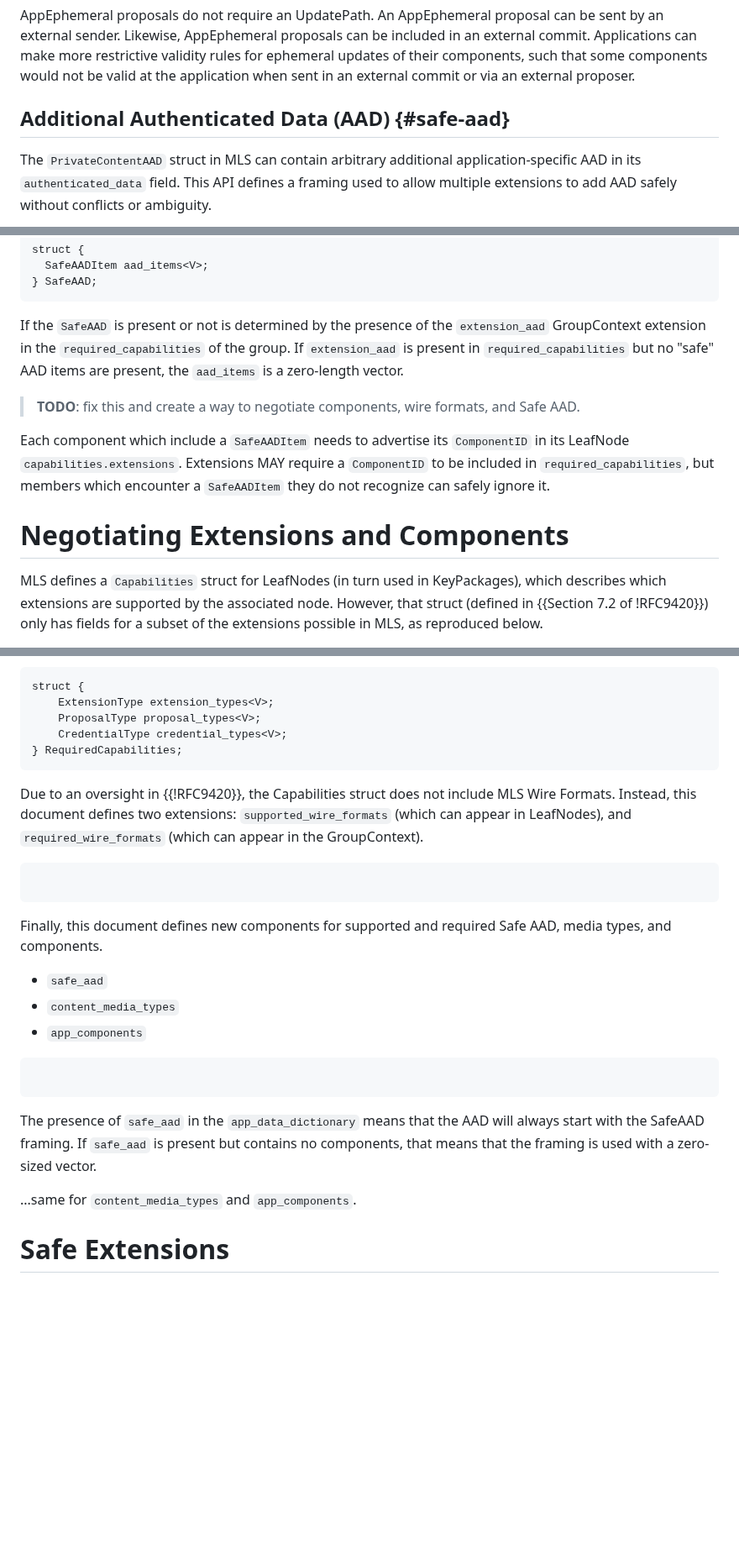
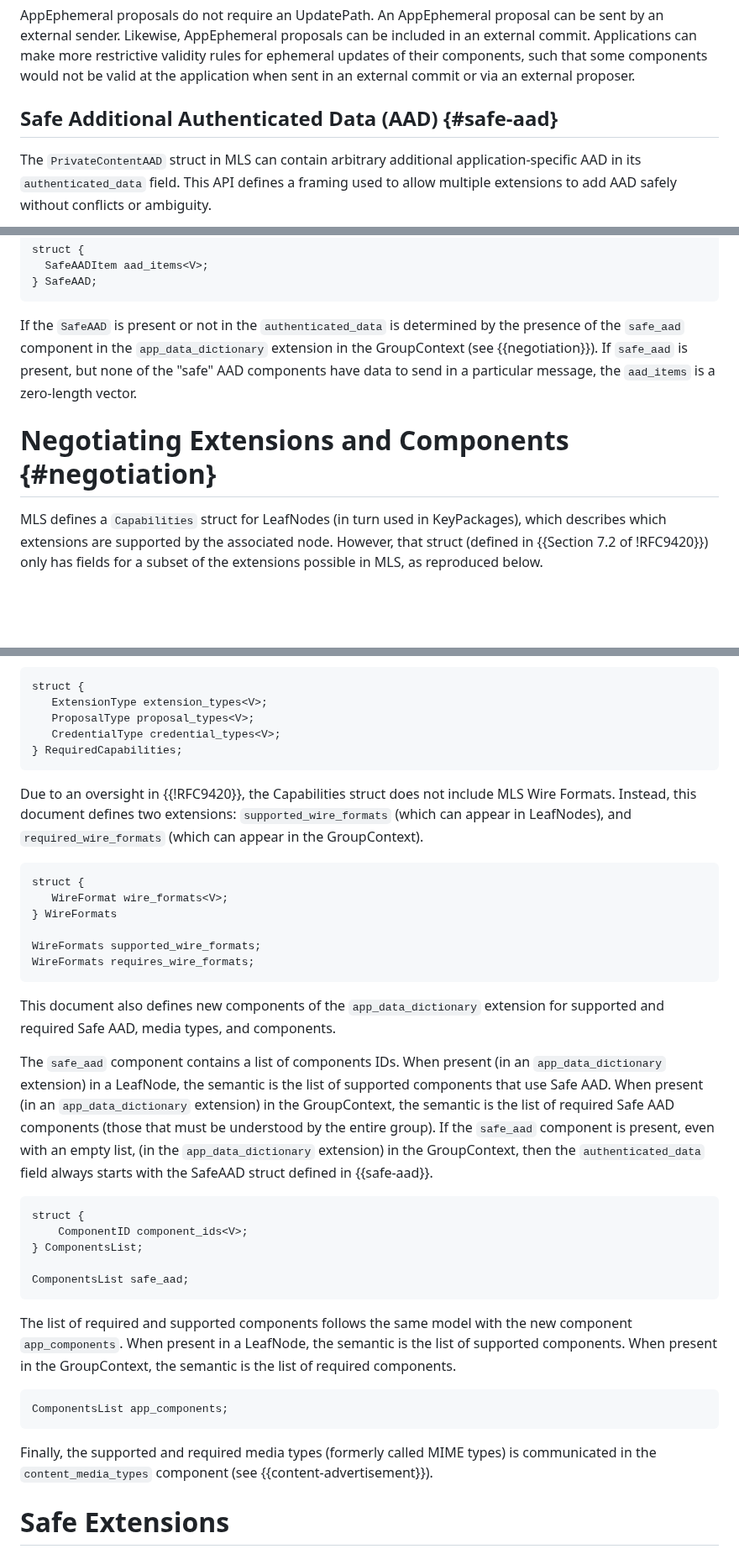
Before and after one commit to mlswg/mls-extensions, a Markdown page: draft-ietf-mls-extensions.md, 3 parts joined by grey strips. Shown at 84% size. Rendered like a GitHub page; blank space fills up the shorter version.

Commit message:
Add negotiation section and adapt SafeAAD

```diff
--- a/draft-ietf-mls-extensions.md
+++ b/draft-ietf-mls-extensions.md
@@ -602,7 +602,7 @@ components, such that some components would not be valid at the application when
 sent in an external commit or via an external proposer.
 
 
-## Additional Authenticated Data (AAD) {#safe-aad}
+## Safe Additional Authenticated Data (AAD) {#safe-aad}
 
 The `PrivateContentAAD` struct in MLS can contain arbitrary additional
 application-specific AAD in its `authenticated_data` field. This API
@@ -626,22 +626,14 @@ struct {
 } SafeAAD;
 ~~~
 
-If the `SafeAAD` is present or not is determined by the presence of the
-`extension_aad` GroupContext extension in the `required_capabilities` of the
-group. If `extension_aad` is present in `required_capabilities` but no
-"safe" AAD items are present, the `aad_items` is a zero-length vector.
-
->**TODO**: fix this and create a way to negotiate components, wire formats,
- and Safe AAD.
-
-Each component which include a `SafeAADItem` needs to advertise its
-`ComponentID` in its LeafNode `capabilities.extensions`. Extensions MAY
-require a `ComponentID` to be included in `required_capabilities`, but
-members which encounter a `SafeAADItem` they do not recognize can safely
-ignore it.
-
-
-# Negotiating Extensions and Components
+If the `SafeAAD` is present or not in the `authenticated_data` is determined by
+the presence of the `safe_aad` component in the `app_data_dictionary` extension
+in the GroupContext (see {{negotiation}}). If `safe_aad` is present, but none
+of the "safe" AAD components have data to send in a particular message, the
+`aad_items` is a zero-length vector.
+
+
+# Negotiating Extensions and Components {#negotiation}
 
 MLS defines a `Capabilities` struct for LeafNodes (in turn used in
 KeyPackages), which describes which extensions are supported by the
@@ -672,9 +664,9 @@ Its `credential_types` vector contains any mandatory credential types.
 
 ~~~
 struct {
-    ExtensionType extension_types<V>;
-    ProposalType proposal_types<V>;
-    CredentialType credential_types<V>;
+   ExtensionType extension_types<V>;
+   ProposalType proposal_types<V>;
+   CredentialType credential_types<V>;
 } RequiredCapabilities;
 ~~~
 
@@ -683,22 +675,49 @@ MLS Wire Formats. Instead, this document defines two extensions: `supported_wire
 `required_wire_formats` (which can appear in the GroupContext).
 
 ~~~ tls-presentation
-
-~~~
-
-Finally, this document defines new components for supported and required Safe AAD, media types, and components.
-
-- `safe_aad`
-- `content_media_types`
-- `app_components`
+struct {
+   WireFormat wire_formats<V>;
+} WireFormats
+
+WireFormats supported_wire_formats;
+WireFormats requires_wire_formats;
+~~~
+
+This document also defines new components of the `app_data_dictionary`
+extension for supported and required Safe AAD, media types, and components.
+
+The `safe_aad` component contains a list of components IDs. When present (in an
+`app_data_dictionary` extension) in a LeafNode, the semantic is the list of
+supported components that use Safe AAD. When present (in an
+`app_data_dictionary` extension) in the GroupContext, the semantic is the list
+of required Safe AAD components (those that must be understood by the entire
+group). If the `safe_aad` component is present, even with an empty list, (in the
+`app_data_dictionary` extension) in the GroupContext, then the
+`authenticated_data` field always starts with the SafeAAD struct defined in
+{{safe-aad}}.
 
 ~~~ tls-presentation
-
-~~~
-
-The presence of `safe_aad` in the `app_data_dictionary` means that the AAD will always start with the SafeAAD framing. If `safe_aad` is present but contains no components, that means that the framing is used with a zero-sized vector.
-
-...same for `content_media_types` and `app_components`.
+struct {
+    ComponentID component_ids<V>;
+} ComponentsList;
+
+ComponentsList safe_aad;
+~~~
+
+The list of required and supported components follows the same model with the
+new component `app_components`. When present in a LeafNode, the semantic is the
+list of supported components. When present in the GroupContext, the semantic is
+the list of required components.
+
+~~~ tls-presentation
+ComponentsList app_components;
+~~~
+
+Finally, the supported and required media types (formerly called MIME types)
+is communicated in the `content_media_types` component (see
+{{content-advertisement}}).
+
+
 
 
 # Safe Extensions
```
Also changed, not shown: other parts of draft-ietf-mls-extensions.md (+2 -2 lines).
